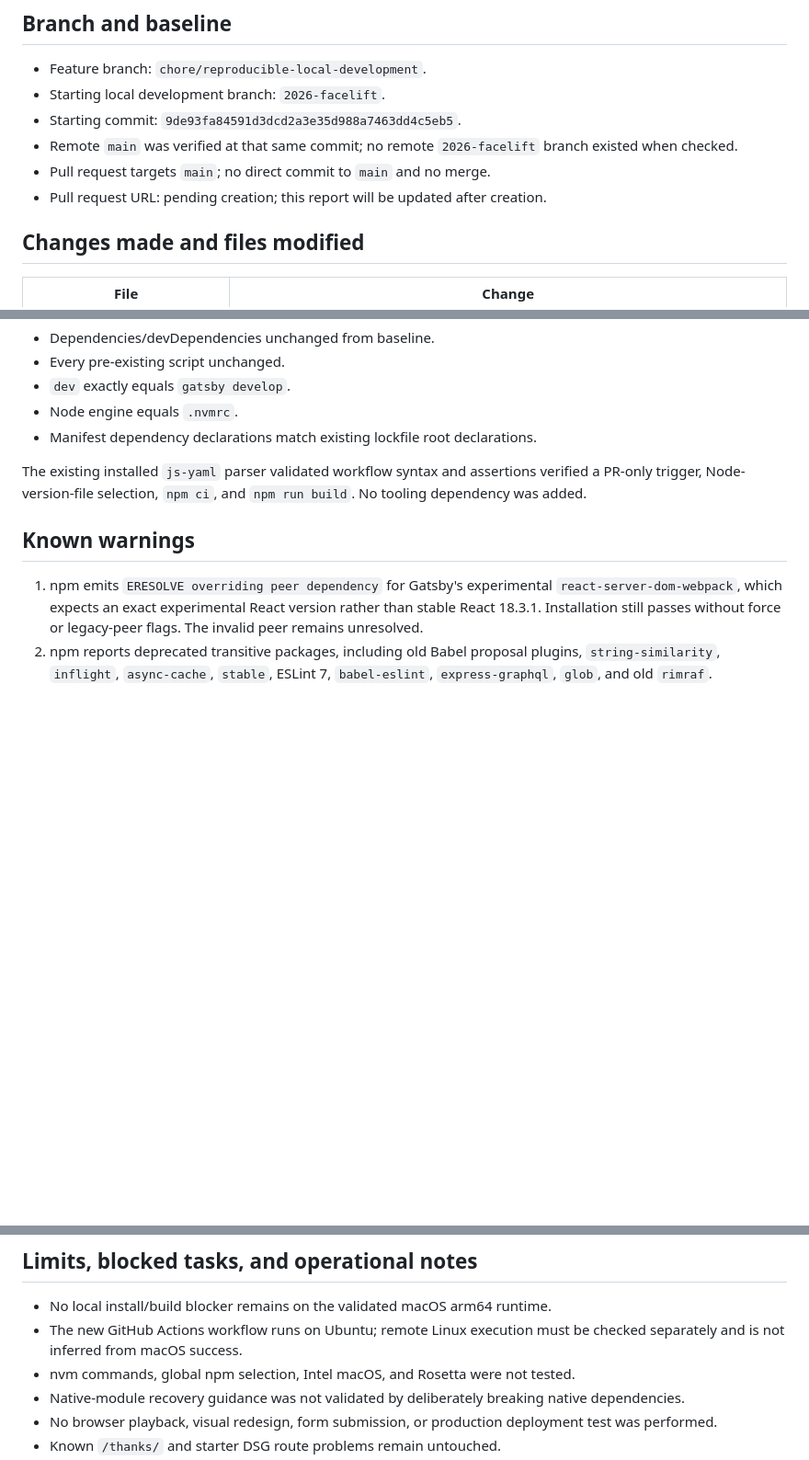
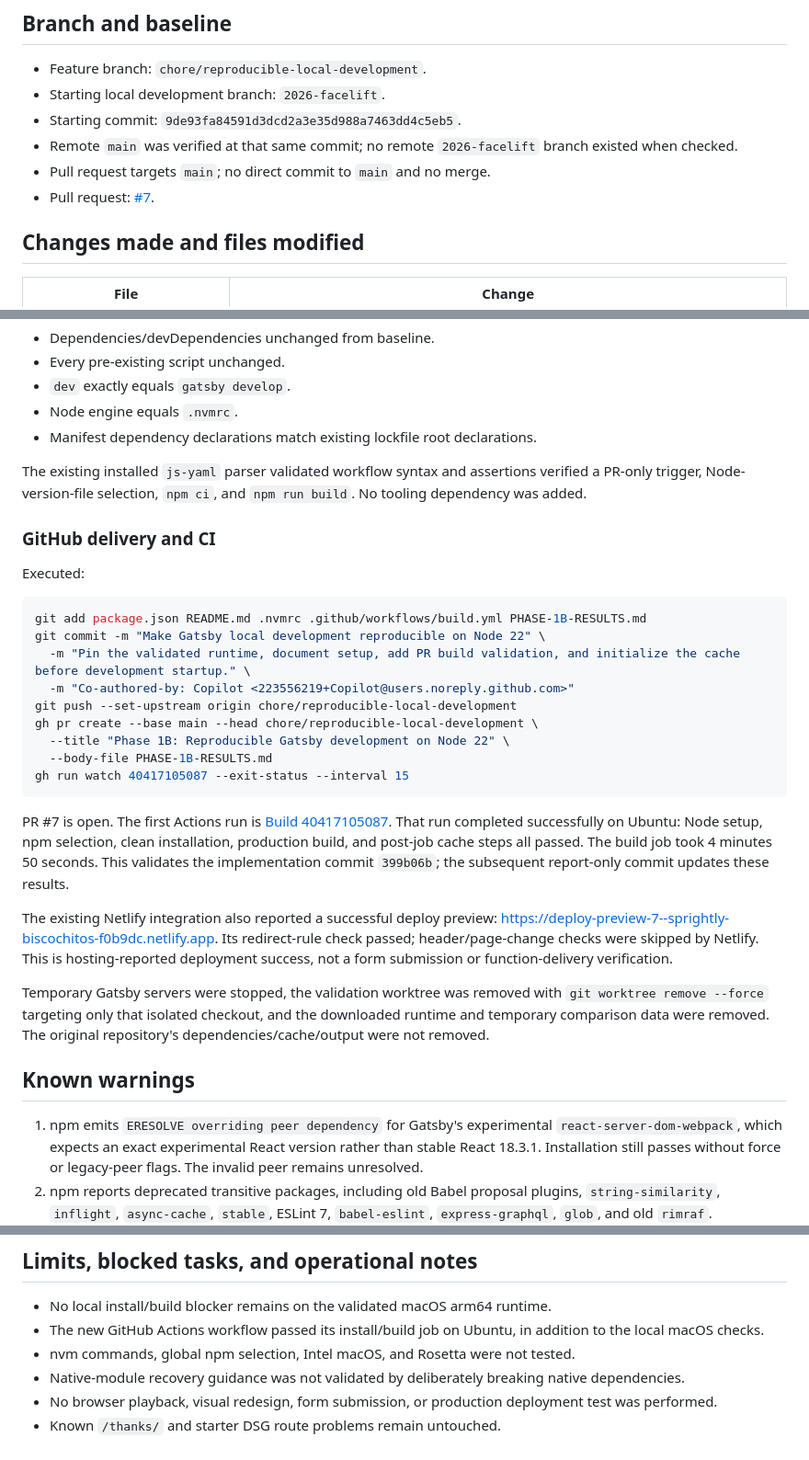
Before and after one commit to BenjaminPitts/nightwraith, a Markdown page: PHASE-1B-RESULTS.md, 3 parts joined by grey strips. Shown at 92% size. GitHub-like rendering; blank space fills up the shorter version.

Commit message:
Record Phase 1B pull request and successful CI results
Co-authored-by: Copilot <223556219+Copilot@users.noreply.github.com>

````diff
--- a/PHASE-1B-RESULTS.md
+++ b/PHASE-1B-RESULTS.md
@@ -20,7 +20,7 @@ match an unmodified-baseline build.
 - Remote `main` was verified at that same commit; no remote `2026-facelift` branch
   existed when checked.
 - Pull request targets `main`; no direct commit to `main` and no merge.
-- Pull request URL: pending creation; this report will be updated after creation.
+- Pull request: [#7](https://github.com/BenjaminPitts/nightwraith/pull/7).
 
 ## Changes made and files modified
 
@@ -232,6 +232,40 @@ The existing installed `js-yaml` parser validated workflow syntax and assertions
 verified a PR-only trigger, Node-version-file selection, `npm ci`, and
 `npm run build`. No tooling dependency was added.
 
+### GitHub delivery and CI
+
+Executed:
+
+```sh
+git add package.json README.md .nvmrc .github/workflows/build.yml PHASE-1B-RESULTS.md
+git commit -m "Make Gatsby local development reproducible on Node 22" \
+  -m "Pin the validated runtime, document setup, add PR build validation, and initialize the cache before development startup." \
+  -m "Co-authored-by: Copilot <223556219+Copilot@users.noreply.github.com>"
+git push --set-upstream origin chore/reproducible-local-development
+gh pr create --base main --head chore/reproducible-local-development \
+  --title "Phase 1B: Reproducible Gatsby development on Node 22" \
+  --body-file PHASE-1B-RESULTS.md
+gh run watch 40417105087 --exit-status --interval 15
+```
+
+PR #7 is open. The first Actions run is
+[Build 40417105087](https://github.com/BenjaminPitts/nightwraith/actions/runs/40417105087).
+That run completed successfully on Ubuntu: Node setup, npm selection, clean
+installation, production build, and post-job cache steps all passed. The build
+job took 4 minutes 50 seconds. This validates the implementation commit
+`399b06b`; the subsequent report-only commit updates these results.
+
+The existing Netlify integration also reported a successful deploy preview:
+<https://deploy-preview-7--sprightly-biscochitos-f0b9dc.netlify.app>.
+Its redirect-rule check passed; header/page-change checks were skipped by
+Netlify. This is hosting-reported deployment success, not a form submission or
+function-delivery verification.
+
+Temporary Gatsby servers were stopped, the validation worktree was removed with
+`git worktree remove --force` targeting only that isolated checkout, and the
+downloaded runtime and temporary comparison data were removed. The original
+repository's dependencies/cache/output were not removed.
+
 ## Known warnings
 
 1. npm emits `ERESOLVE overriding peer dependency` for Gatsby's experimental
@@ -253,8 +287,8 @@ verified a PR-only trigger, Node-version-file selection, `npm ci`, and
 ## Limits, blocked tasks, and operational notes
 
 - No local install/build blocker remains on the validated macOS arm64 runtime.
-- The new GitHub Actions workflow runs on Ubuntu; remote Linux execution must be
-  checked separately and is not inferred from macOS success.
+- The new GitHub Actions workflow passed its install/build job on Ubuntu, in
+  addition to the local macOS checks.
 - nvm commands, global npm selection, Intel macOS, and Rosetta were not tested.
 - Native-module recovery guidance was not validated by deliberately breaking
   native dependencies.
````
